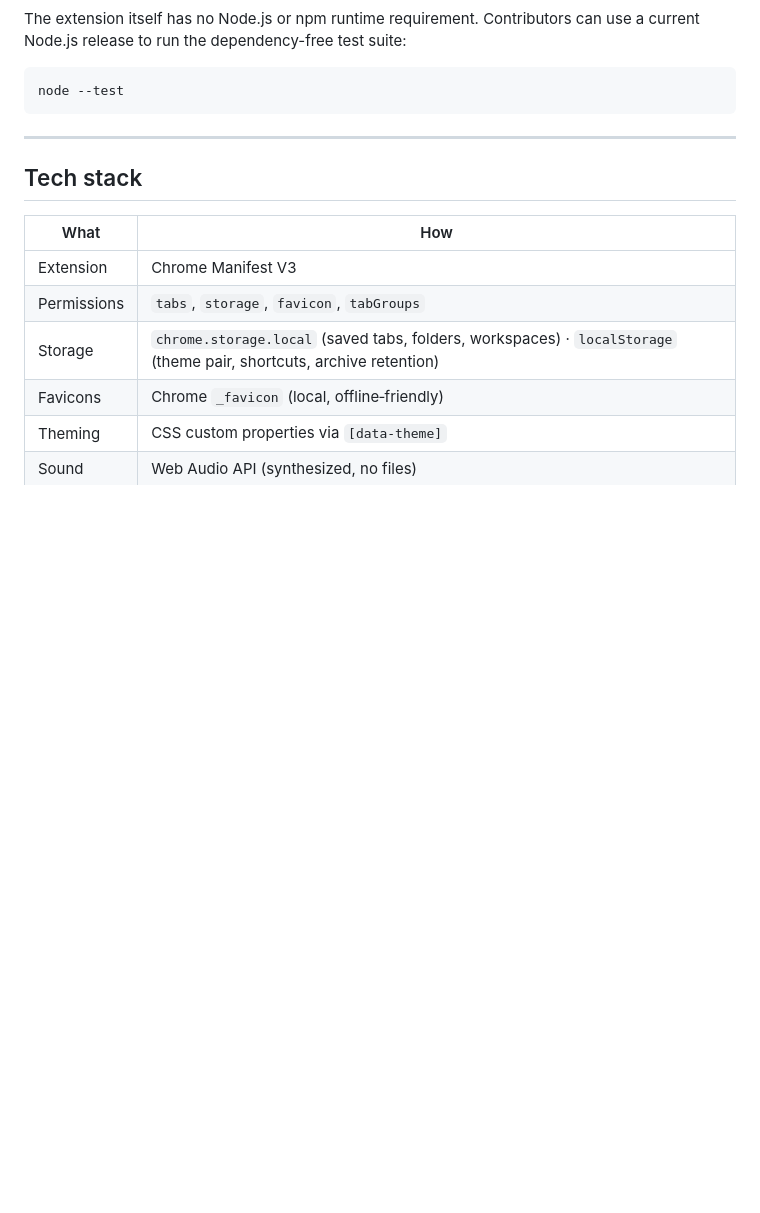
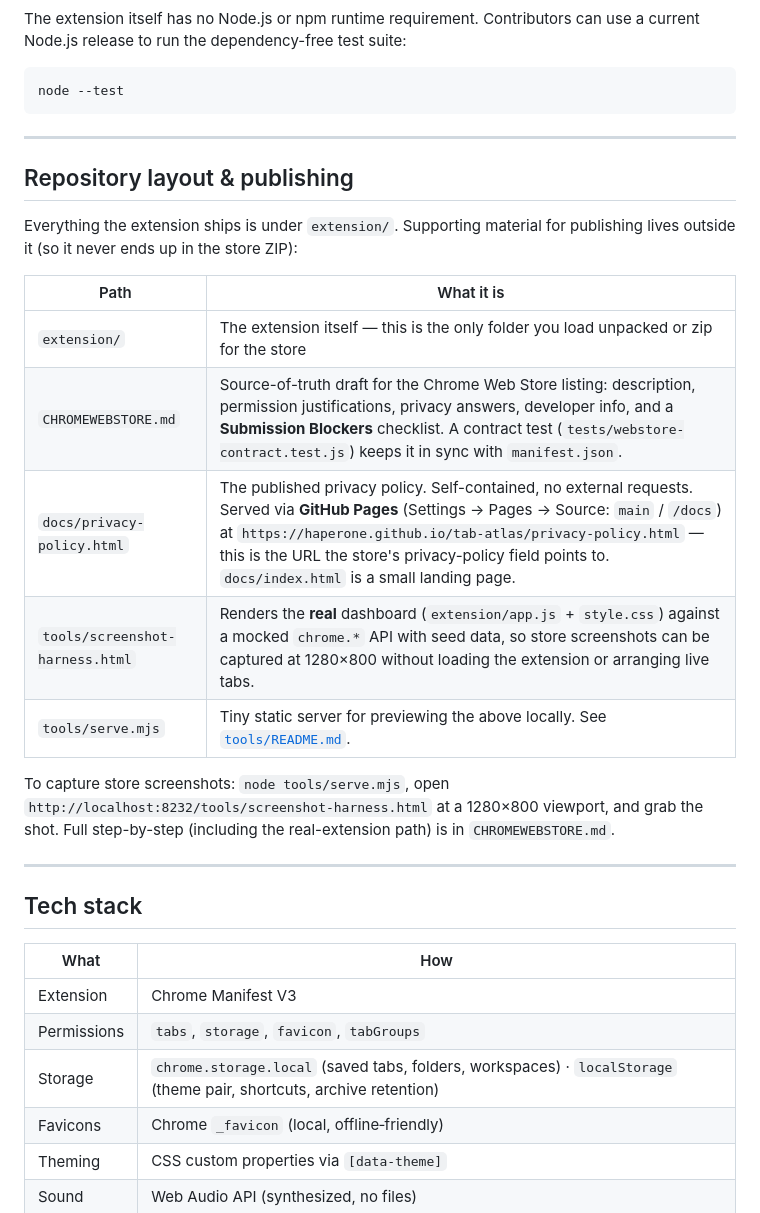
Before and after one commit to Haperone/tab-atlas, a Markdown page: README.md, the part around the change. Rendered like a GitHub page; blank space fills up the shorter version.

```diff
--- a/README.md
+++ b/README.md
@@ -72,6 +72,25 @@ node --test
 
 ---
 
+## Repository layout & publishing
+
+Everything the extension ships is under `extension/`. Supporting material for
+publishing lives outside it (so it never ends up in the store ZIP):
+
+| Path | What it is |
+|------|-----------|
+| `extension/` | The extension itself — this is the only folder you load unpacked or zip for the store |
+| `CHROMEWEBSTORE.md` | Source-of-truth draft for the Chrome Web Store listing: description, permission justifications, privacy answers, developer info, and a **Submission Blockers** checklist. A contract test (`tests/webstore-contract.test.js`) keeps it in sync with `manifest.json`. |
+| `docs/privacy-policy.html` | The published privacy policy. Self-contained, no external requests. Served via **GitHub Pages** (Settings → Pages → Source: `main` / `/docs`) at `https://haperone.github.io/tab-atlas/privacy-policy.html` — this is the URL the store's privacy-policy field points to. `docs/index.html` is a small landing page. |
+| `tools/screenshot-harness.html` | Renders the **real** dashboard (`extension/app.js` + `style.css`) against a mocked `chrome.*` API with seed data, so store screenshots can be captured at 1280×800 without loading the extension or arranging live tabs. |
+| `tools/serve.mjs` | Tiny static server for previewing the above locally. See [`tools/README.md`](tools/README.md). |
+
+To capture store screenshots: `node tools/serve.mjs`, open
+`http://localhost:8232/tools/screenshot-harness.html` at a 1280×800 viewport, and grab
+the shot. Full step-by-step (including the real-extension path) is in `CHROMEWEBSTORE.md`.
+
+---
+
 ## Tech stack
 
 | What | How |
```
Also changed, not shown: tools/README.md (added, +40 -0 lines).
